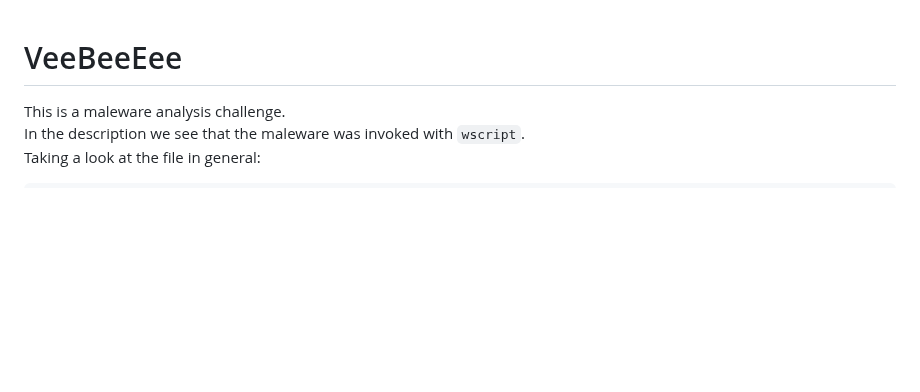
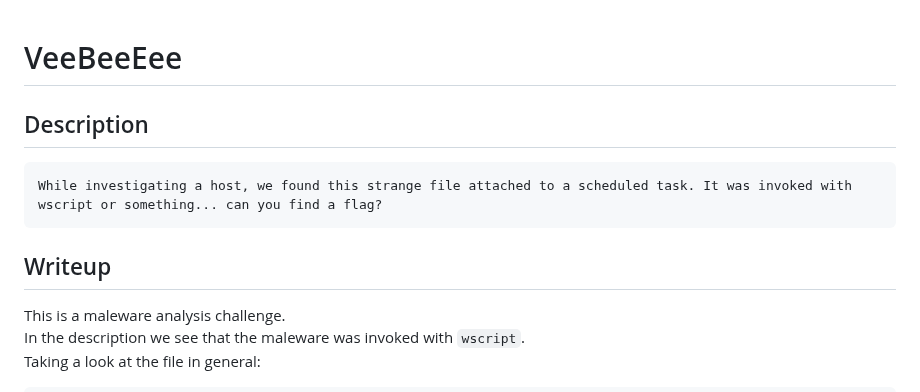
Before and after one commit to Aryt3/writeups, a Markdown page: huntress_ctf_2023/VeeBeeEee/readme.md, the part around the change. Drawn GitHub-style; blank space fills up the shorter version.

````diff
--- a/huntress_ctf_2023/VeeBeeEee/readme.md
+++ b/huntress_ctf_2023/VeeBeeEee/readme.md
@@ -1,4 +1,11 @@
 # VeeBeeEee
+
+## Description
+```
+While investigating a host, we found this strange file attached to a scheduled task. It was invoked with wscript or something... can you find a flag?
+```
+
+## Writeup
 
 This is a maleware analysis challenge. <br/>
 In the description we see that the maleware was invoked with `wscript`. <br/>
````
